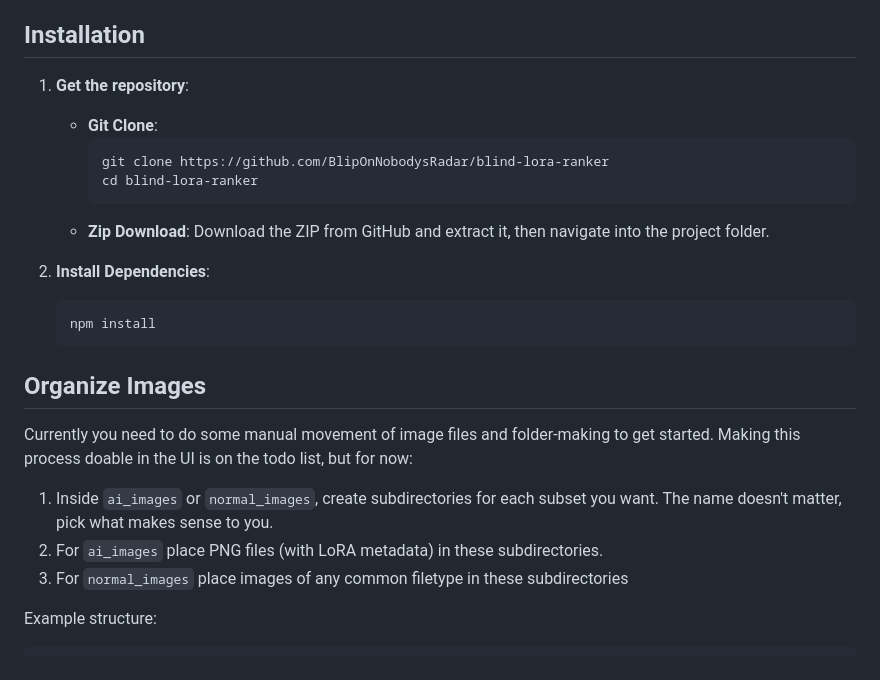
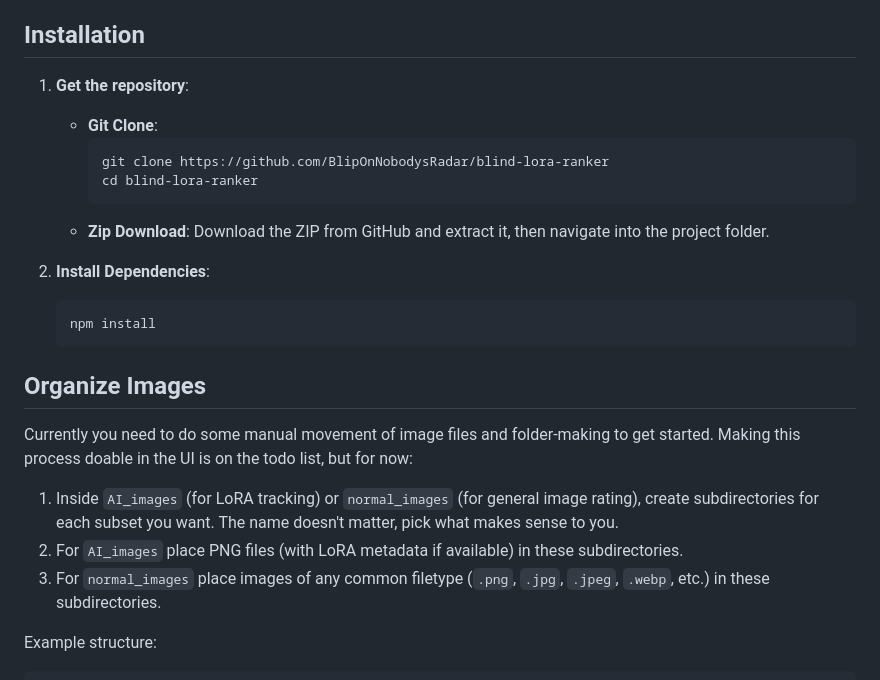
Before and after one commit to BlipOnNobodysRadar/blind-lora-ranker, a Markdown page: README.md, the part around the change printed below. Rendered like a GitHub page.

````diff
--- a/README.md
+++ b/README.md
@@ -55,26 +60,26 @@ Use at your own risk and feel free to contribute or adapt it for your needs.
 
 ## Installation
 
-1. **Get the repository**:
-   - **Git Clone**:
-     ```bash
-     git clone https://github.com/BlipOnNobodysRadar/blind-lora-ranker
-     cd blind-lora-ranker
-     ```
-   - **Zip Download**: Download the ZIP from GitHub and extract it, then navigate into the project folder.
+1.  **Get the repository**:
+    -   **Git Clone**:
+        ```bash
+        git clone https://github.com/BlipOnNobodysRadar/blind-lora-ranker
+        cd blind-lora-ranker
+        ```
+    -   **Zip Download**: Download the ZIP from GitHub and extract it, then navigate into the project folder.
 
-2. **Install Dependencies**:
-   ```bash
-   npm install
-   ```
+2.  **Install Dependencies**:
+    ```bash
+    npm install
+    ```
 
 ## Organize Images
 
 Currently you need to do some manual movement of image files and folder-making to get started. Making this process doable in the UI is on the todo list, but for now:
 
-1. Inside `ai_images` or `normal_images`, create subdirectories for each subset you want. The name doesn't matter, pick what makes sense to you.
-2. For `ai_images` place PNG files (with LoRA metadata) in these subdirectories.
-3. For `normal_images` place images of any common filetype in these subdirectories
+1.  Inside `AI_images` (for LoRA tracking) or `normal_images` (for general image rating), create subdirectories for each subset you want. The name doesn't matter, pick what makes sense to you.
+2.  For `AI_images` place PNG files (with LoRA metadata if available) in these subdirectories.
+3.  For `normal_images` place images of any common filetype (`.png`, `.jpg`, `.jpeg`, `.webp`, etc.) in these subdirectories.
 
 Example structure:
 ```
````
Also changed, not shown: other parts of README.md (+59 -51 lines).
